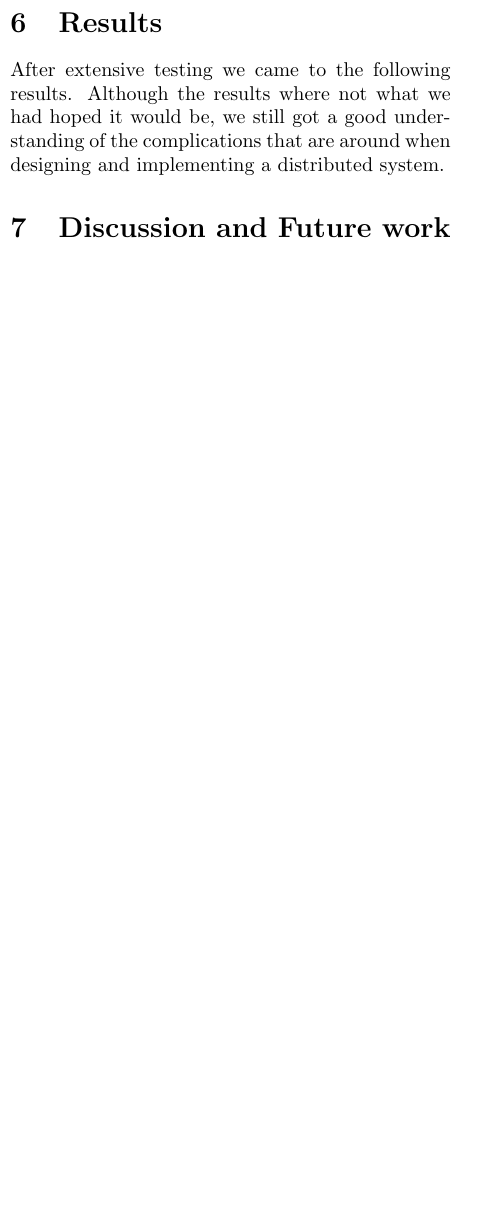
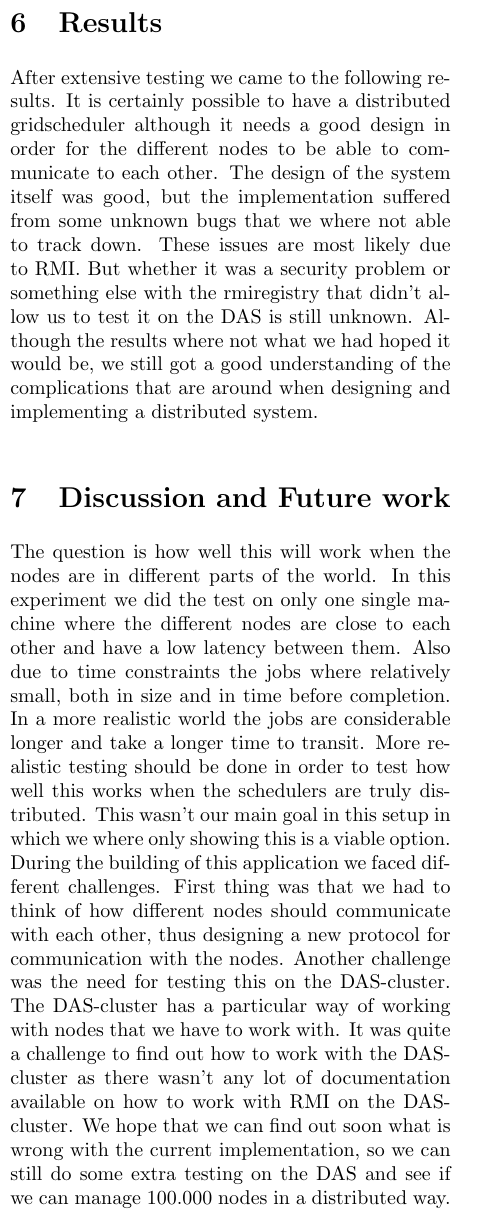
Before and after one commit to IN4391/IN4391-1, a LaTeX paper (IN4391-1/doc/report1.tex): part of one column of page 4 of 5 before the commit and part of one column of page 4 of 6 after it, cut so that both start at the same text, the shorter picture padded with empty space. Compiled offline with pdfLaTeX.

Commit message:
updated the report.

```diff
--- a/IN4391-1/doc/report1.tex
+++ b/IN4391-1/doc/report1.tex
@@ -129,13 +129,12 @@ During development we experimented with different consoles on the same machine,
 To see how the improved version of the gridscheduler performed, we wanted to conduct a few experiments on the DAS supercomputer located at the TU Delft. However due to some unknown issues we are not yet able to conduct the experiments on the cluster.
 
 \section{Results}
-After extensive testing we came to the following results.
-Although the results where not what we had hoped it would be, we still got a good understanding of the complications that are around when designing and implementing a distributed system.
+After extensive testing we came to the following results. It is certainly possible to have a distributed gridscheduler although it needs a good design in order for the different nodes to be able to communicate to each other. The design of the system itself was good, but the implementation suffered from some unknown bugs that we where not able to track down. These issues are most likely due to RMI. But whether it was a security problem or something else with the rmiregistry that didn't allow us to test it on the DAS is still unknown. Although the results where not what we had hoped it would be, we still got a good understanding of the complications that are around when designing and implementing a distributed system.
 
 \section{Discussion and Future work}
-
-%The question is how well this will work when the nodes are in different parts of the world. In this experiment we did the test on only one single cluster where the different nodes are close to each other and have a low latency between them. Also due to time constraints the jobs where relatively small, both in size and in time before completion. In a more realistic world the jobs are considerable longer and take a longer time to transit. More realistic testing should be done in order to test how well this works when the schedulers are truly distributed. This wasn't our main goal in this setup in which we where only showing this is a viable option.
-%During the building of this application we faced different challenges. First thing was that we had to think of how different nodes should communicate with each other, thus designing a new protocol for communication with the nodes. Another challenge was the need for testing this on the DAS-cluster. The DAS-cluster has a particular way of working with nodes that we have to work with. It was quite a challenge to find out how to work with the DAS-cluster as there wasn't any lot of documentation available on how to work with RMI on the DAS-cluster.
+The question is how well this will work when the nodes are in different parts of the world. In this experiment we did the test on only one single machine where the different nodes are close to each other and have a low latency between them. Also due to time constraints the jobs where relatively small, both in size and in time before completion. In a more realistic world the jobs are considerable longer and take a longer time to transit. More realistic testing should be done in order to test how well this works when the schedulers are truly distributed. This wasn't our main goal in this setup in which we where only showing this is a viable option.
+During the building of this application we faced different challenges. First thing was that we had to think of how different nodes should communicate with each other, thus designing a new protocol for communication with the nodes. Another challenge was the need for testing this on the DAS-cluster. The DAS-cluster has a particular way of working with nodes that we have to work with. It was quite a challenge to find out how to work with the DAS-cluster as there wasn't any lot of documentation available on how to work with RMI on the DAS-cluster.
+We hope that we can find out soon what is wrong with the current implementation, so we can still do some extra testing on the DAS and see if we can manage 100.000 nodes in a distributed way.
 
 \section{Conclusion}
 We showed that it is possible to create a distributed scheduler, that is both scalable and fault tolerant. This can be done when the nodes communicate with each other using different message types. The passing around of messages ensures that different nodes know what to do. The specifications of these messages are very important so that all nodes understand each other.
```
Also changed, not shown: 1 other file.
